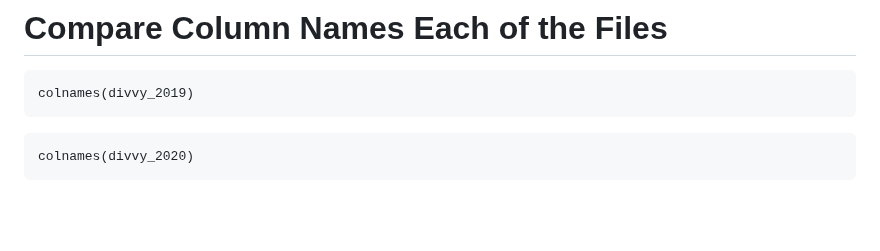
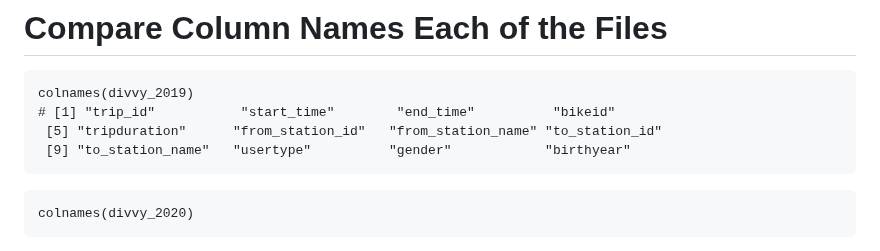
Before and after one commit to fatihcaksen/Case-Study-Cyclistic-Bike-Share, a Markdown page: data-analysis/rmarkdown.md, the part around the change. Rendered like a GitHub page; blank space fills up the shorter version.

````diff
--- a/data-analysis/rmarkdown.md
+++ b/data-analysis/rmarkdown.md
@@ -33,6 +33,9 @@ divvy_2020 <- read.csv("C:/Users/Fatih/Desktop/Final_Project/DataSets/Divvy_2020
 
 ```{r}
 colnames(divvy_2019)
+# [1] "trip_id"           "start_time"        "end_time"          "bikeid"
+ [5] "tripduration"      "from_station_id"   "from_station_name" "to_station_id"
+ [9] "to_station_name"   "usertype"          "gender"            "birthyear"
 ```
 
 ```{r}
````
